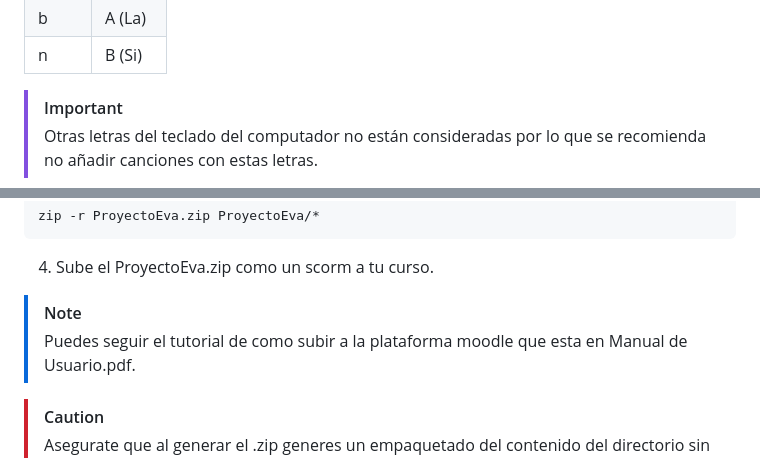
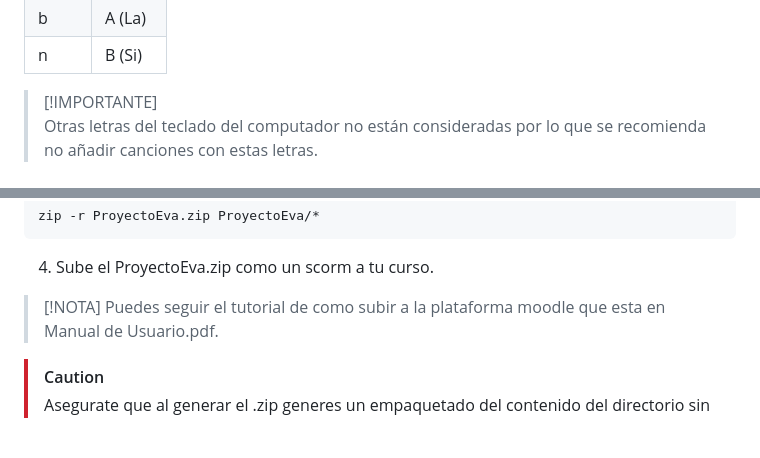
Before and after one commit to Alme24/ProyectoEva, a Markdown page: README.md, 2 parts joined by grey strips. Drawn GitHub-style; blank space fills up the shorter version.

````diff
--- a/README.md
+++ b/README.md
@@ -57,7 +57,7 @@ Musingo es un juego interactivo diseñado para niños de 14 años en adelante qu
 | b     | A (La) |
 | n     | B (Si) |
 
-> [!IMPORTANT]
+> [!IMPORTANTE]
 > Otras letras del teclado del computador no están consideradas por lo que se recomienda no añadir canciones con estas letras.
 
 ## 📋 Requisitos
@@ -95,7 +95,7 @@ zip -r ProyectoEva.zip ProyectoEva/*
 ```
 4. Sube el ProyectoEva.zip como un scorm a tu curso.
 
-> [!NOTE]
+> [!NOTA]
 > Puedes seguir el tutorial de como subir a la plataforma moodle que esta en Manual de Usuario.pdf.
 
 > [!CAUTION]
````
